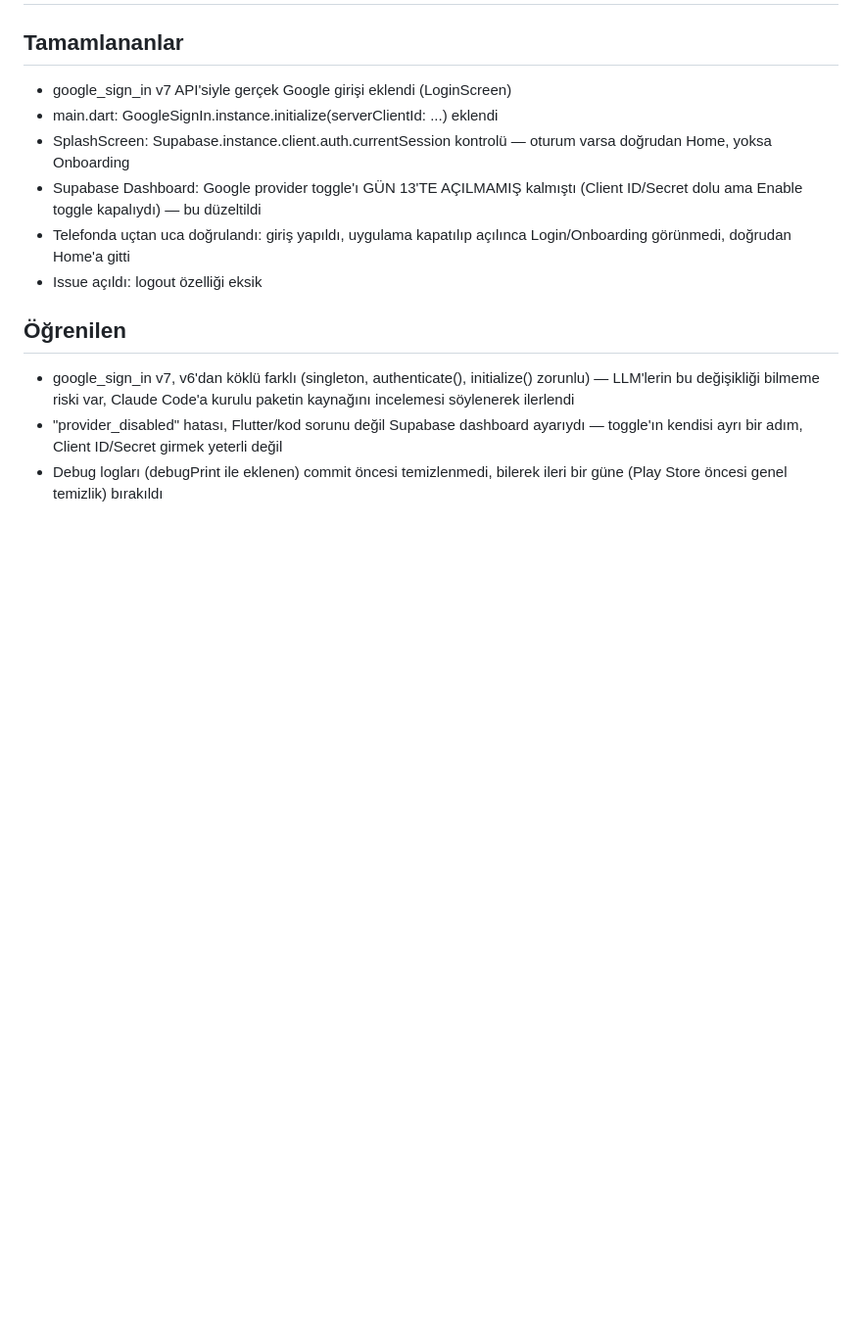
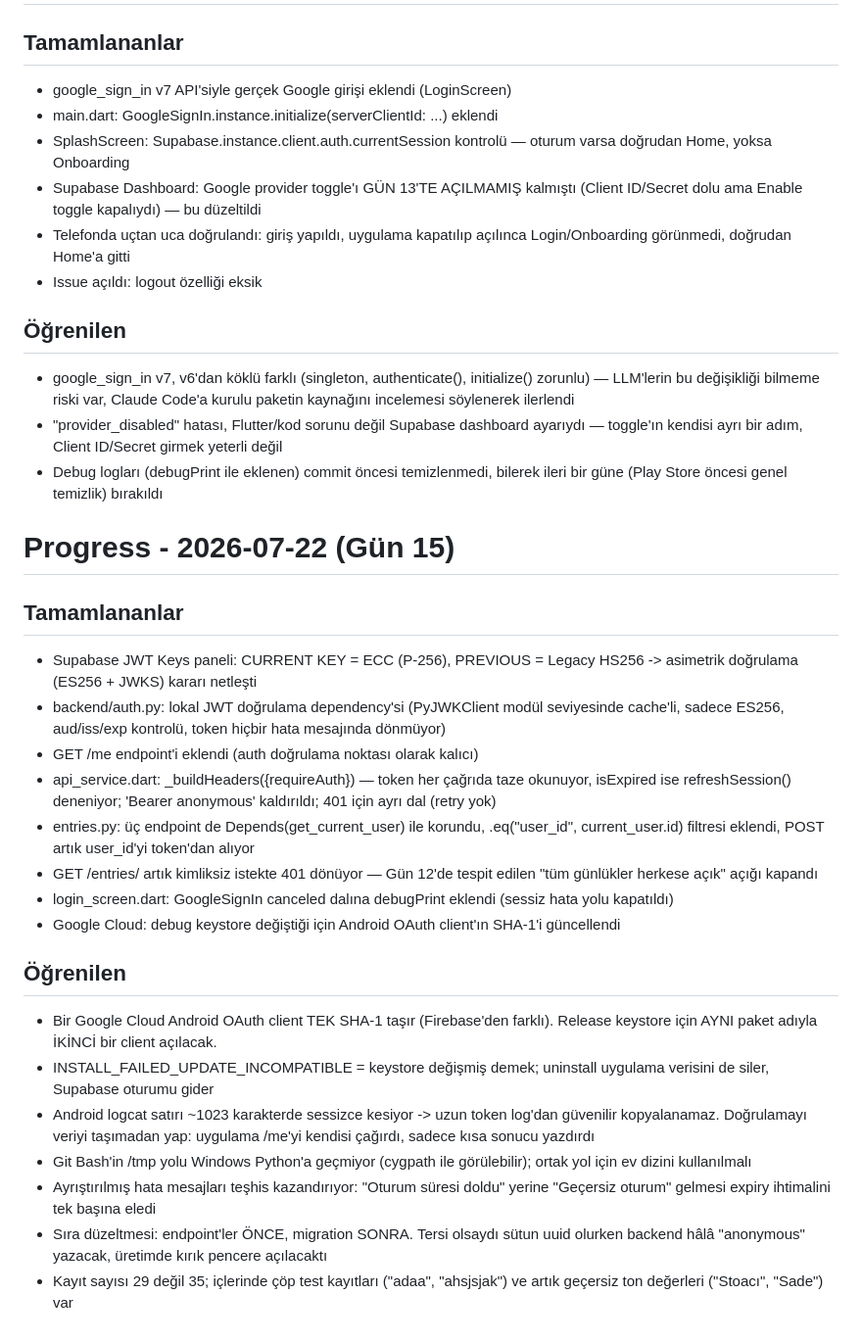
Before and after one commit to AbdullahSaitAvci/ai-gunluk, a Markdown page: prodocs/progress.md, the part around the change. Shown at 98% size. Drawn GitHub-style; blank space fills up the shorter version.

Commit message:
docs: gun 15 progress - JWT dogrulama ve korumali endpoint'ler

```diff
--- a/prodocs/progress.md
+++ b/prodocs/progress.md
@@ -275,3 +275,45 @@
   yeterli değil
 - Debug logları (debugPrint ile eklenen) commit öncesi temizlenmedi,
   bilerek ileri bir güne (Play Store öncesi genel temizlik) bırakıldı
+
+
+
+
+# Progress - 2026-07-22 (Gün 15)
+
+## Tamamlananlar
+- Supabase JWT Keys paneli: CURRENT KEY = ECC (P-256), PREVIOUS = Legacy
+  HS256 -> asimetrik doğrulama (ES256 + JWKS) kararı netleşti
+- backend/auth.py: lokal JWT doğrulama dependency'si (PyJWKClient modül
+  seviyesinde cache'li, sadece ES256, aud/iss/exp kontrolü, token hiçbir
+  hata mesajında dönmüyor)
+- GET /me endpoint'i eklendi (auth doğrulama noktası olarak kalıcı)
+- api_service.dart: _buildHeaders({requireAuth}) — token her çağrıda taze
+  okunuyor, isExpired ise refreshSession() deneniyor; 'Bearer anonymous'
+  kaldırıldı; 401 için ayrı dal (retry yok)
+- entries.py: üç endpoint de Depends(get_current_user) ile korundu,
+  .eq("user_id", current_user.id) filtresi eklendi, POST artık user_id'yi
+  token'dan alıyor
+- GET /entries/ artık kimliksiz istekte 401 dönüyor — Gün 12'de tespit
+  edilen "tüm günlükler herkese açık" açığı kapandı
+- login_screen.dart: GoogleSignIn canceled dalına debugPrint eklendi
+  (sessiz hata yolu kapatıldı)
+- Google Cloud: debug keystore değiştiği için Android OAuth client'ın
+  SHA-1'i güncellendi
+
+## Öğrenilen
+- Bir Google Cloud Android OAuth client TEK SHA-1 taşır (Firebase'den farklı).
+  Release keystore için AYNI paket adıyla İKİNCİ bir client açılacak.
+- INSTALL_FAILED_UPDATE_INCOMPATIBLE = keystore değişmiş demek; uninstall
+  uygulama verisini de siler, Supabase oturumu gider
+- Android logcat satırı ~1023 karakterde sessizce kesiyor -> uzun token
+  log'dan güvenilir kopyalanamaz. Doğrulamayı veriyi taşımadan yap:
+  uygulama /me'yi kendisi çağırdı, sadece kısa sonucu yazdırdı
+- Git Bash'in /tmp yolu Windows Python'a geçmiyor (cygpath ile görülebilir);
+  ortak yol için ev dizini kullanılmalı
+- Ayrıştırılmış hata mesajları teşhis kazandırıyor: "Oturum süresi doldu"
+  yerine "Geçersiz oturum" gelmesi expiry ihtimalini tek başına eledi
+- Sıra düzeltmesi: endpoint'ler ÖNCE, migration SONRA. Tersi olsaydı sütun
+  uuid olurken backend hâlâ "anonymous" yazacak, üretimde kırık pencere açılacaktı
+- Kayıt sayısı 29 değil 35; içlerinde çöp test kayıtları ("adaa", "ahsjsjak")
+  ve artık geçersiz ton değerleri ("Stoacı", "Sade") var
```
